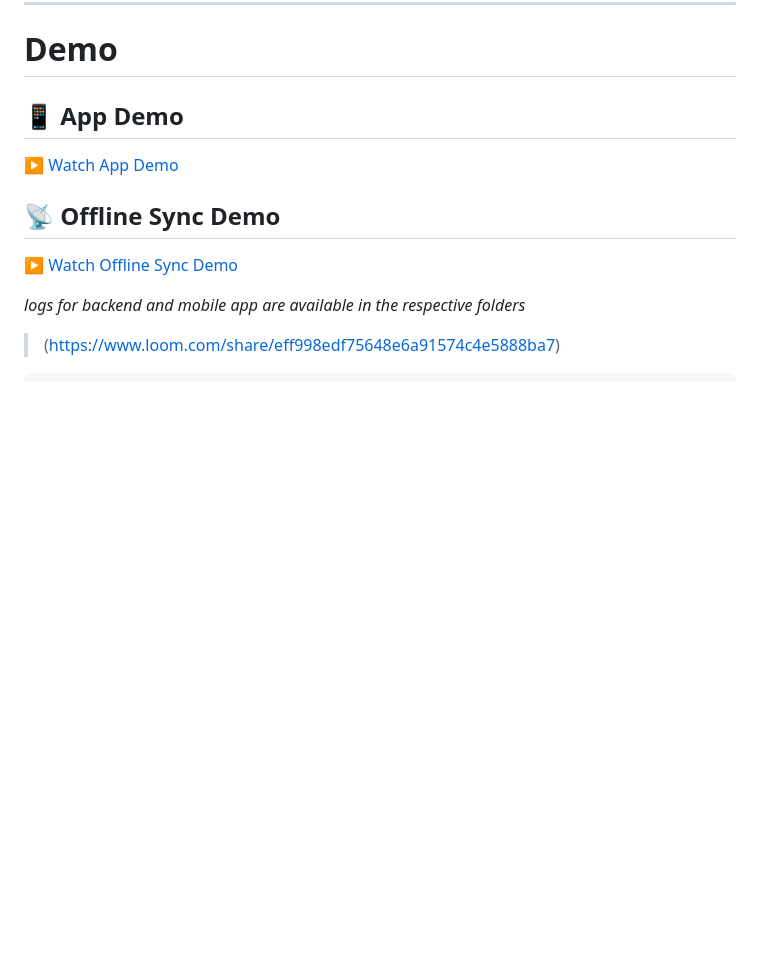
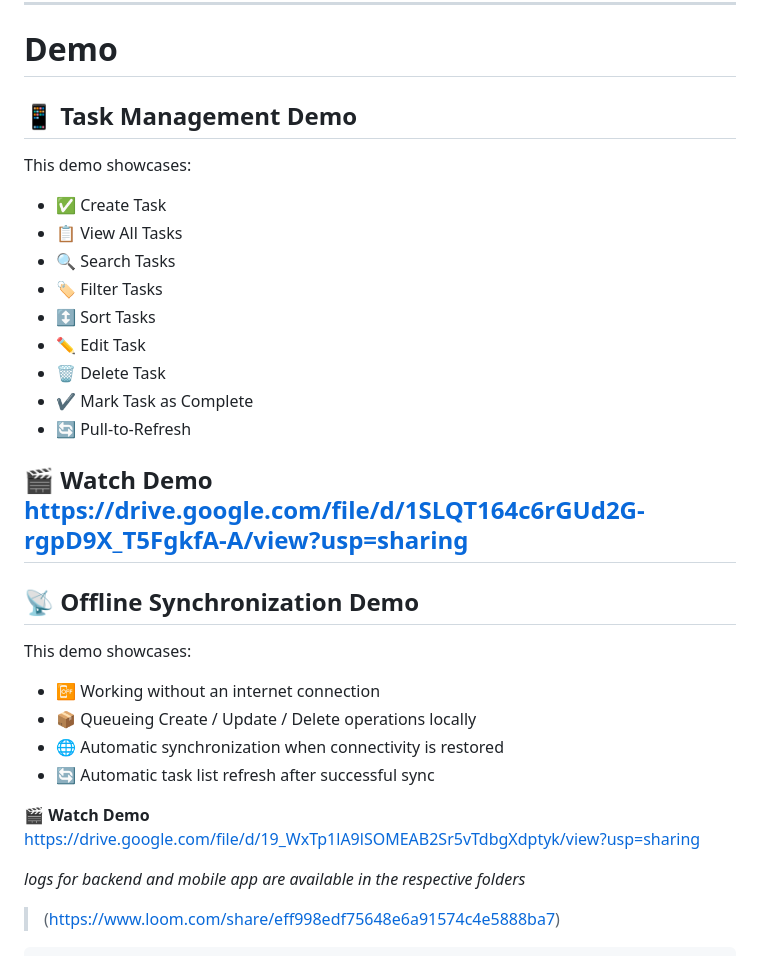
Before and after one commit to vNihar007/Buildable_labs_take_home, a Markdown page: README.MD, the part around the change. Drawn GitHub-style; blank space fills up the shorter version.

```diff
--- a/README.MD
+++ b/README.MD
@@ -12,13 +12,35 @@ The project consists of:
 
 # Demo
 
-## 📱 App Demo
+## 📱 Task Management Demo
 
-[▶ Watch App Demo](./images/demo.mp4)
+This demo showcases:
 
-## 📡 Offline Sync Demo
+- ✅ Create Task
+- 📋 View All Tasks
+- 🔍 Search Tasks
+- 🏷️ Filter Tasks
+- ↕️ Sort Tasks
+- ✏️ Edit Task
+- 🗑️ Delete Task
+- ✔️ Mark Task as Complete
+- 🔄 Pull-to-Refresh
 
-[▶ Watch Offline Sync Demo](./images/offline-sync.mp4)
+🎬 **Watch Demo**
+https://drive.google.com/file/d/1SLQT164c6rGUd2G-rgpD9X_T5FgkfA-A/view?usp=sharing
+---
+
+## 📡 Offline Synchronization Demo
+
+This demo showcases:
+
+- 📴 Working without an internet connection
+- 📦 Queueing Create / Update / Delete operations locally
+- 🌐 Automatic synchronization when connectivity is restored
+- 🔄 Automatic task list refresh after successful sync
+
+🎬 **Watch Demo**
+https://drive.google.com/file/d/19_WxTp1lA9lSOMEAB2Sr5vTdbgXdptyk/view?usp=sharing
 
 *logs for backend and mobile app are available in the respective folders*
 > (https://www.loom.com/share/eff998edf75648e6a91574c4e5888ba7)
```
